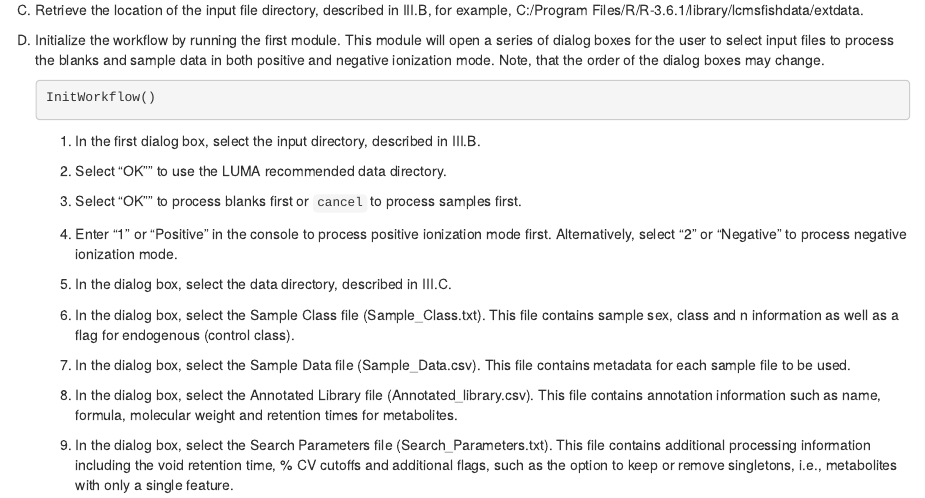
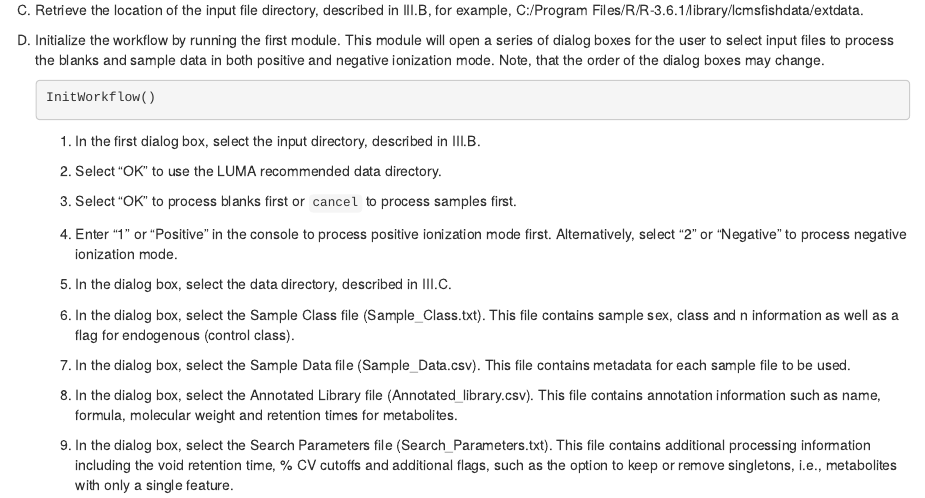
Before and after one commit to jmosl01/LUMA, an R Markdown document (vignettes/SOP_EPA_Internal_Testing.Rmd): the page in a window 1100 px wide, from 1100 px down. Rendered offline with R 4.5, knitr and Pandoc, with nearby package versions; the code chunks are not run, so their results and figures are left out.

Commit message:
Removed extra double quotes.

```diff
--- a/vignettes/SOP_EPA_Internal_Testing.Rmd
+++ b/vignettes/SOP_EPA_Internal_Testing.Rmd
@@ -2,9 +2,9 @@
 title: 'Processing data using LUMA: LCMS-Based Untargeted Metabolomics Assistant'
 author: "Jonathan Mosley and Marina Evich"
 output:
+  html_document: default
   word_document:
     reference_docx: Word_Styles_Reference.docx
-  html_document: default
 vignette: >
   \usepackage[utf8]{inputenc}
   %\VignetteIndexEntry{Processing data using LUMA: LCMS-Based Untargeted Metabolomics Assistant}
@@ -69,9 +69,9 @@ D.	Initialize the workflow by running the first module. This module will open a
 
     1. In the first dialog box, select the input directory, described in III.B.
 
-    2. Select "OK"" to use the LUMA recommended data directory.
+    2. Select "OK" to use the LUMA recommended data directory.
 
-    3. Select "OK"" to process blanks first or `cancel` to process samples first.
+    3. Select "OK" to process blanks first or `cancel` to process samples first.
 
     4. Enter "1" or "Positive" in the console to process positive ionization mode first. Alternatively, select "2" or   "Negative" to process negative ionization mode.
 
```
